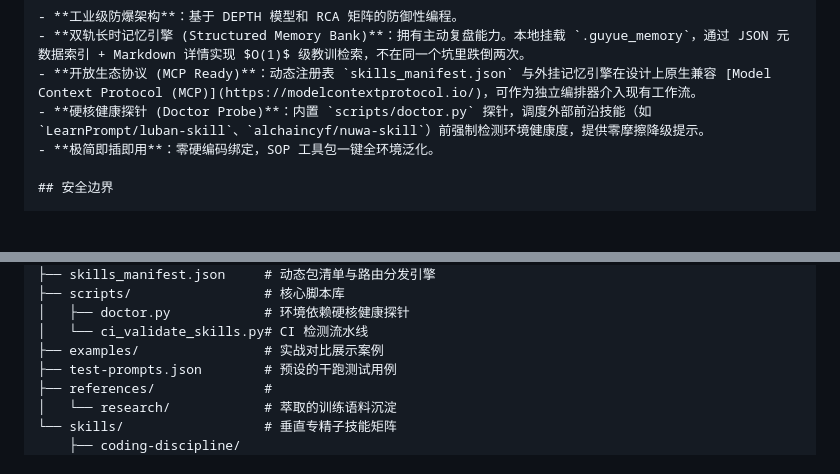
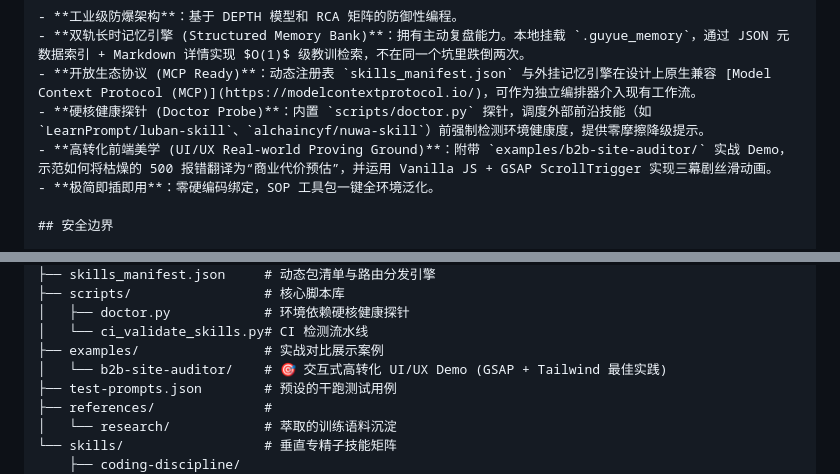
Before and after one commit to guyue55/guyue-skill, a Markdown page: README.md, 2 parts joined by grey strips. Drawn GitHub-style; blank space fills up the shorter version.

Commit message:
docs: 更新 README，添加 B2B Site Auditor Demo 实战案例说明

```diff
--- a/README.md
+++ b/README.md
@@ -116,6 +116,7 @@ git clone https://github.com/guyue55/guyue-skill.git
 - **双轨长时记忆引擎 (Structured Memory Bank)**：拥有主动复盘能力。本地挂载 `.guyue_memory`，通过 JSON 元数据索引 + Markdown 详情实现 $O(1)$ 级教训检索，不在同一个坑里跌倒两次。
 - **开放生态协议 (MCP Ready)**：动态注册表 `skills_manifest.json` 与外挂记忆引擎在设计上原生兼容 [Model Context Protocol (MCP)](https://modelcontextprotocol.io/)，可作为独立编排器介入现有工作流。
 - **硬核健康探针 (Doctor Probe)**：内置 `scripts/doctor.py` 探针，调度外部前沿技能（如 `LearnPrompt/luban-skill`、`alchaincyf/nuwa-skill`）前强制检测环境健康度，提供零摩擦降级提示。
+- **高转化前端美学 (UI/UX Real-world Proving Ground)**：附带 `examples/b2b-site-auditor/` 实战 Demo，示范如何将枯燥的 500 报错翻译为“商业代价预估”，并运用 Vanilla JS + GSAP ScrollTrigger 实现三幕剧丝滑动画。
 - **极简即插即用**：零硬编码绑定，SOP 工具包一键全环境泛化。
 
 ## 安全边界
@@ -136,6 +137,7 @@ guyue/
 │   ├── doctor.py            # 环境依赖硬核健康探针
 │   └── ci_validate_skills.py# CI 检测流水线
 ├── examples/                # 实战对比展示案例
+│   └── b2b-site-auditor/    # 🎯 交互式高转化 UI/UX Demo (GSAP + Tailwind 最佳实践)
 ├── test-prompts.json        # 预设的干跑测试用例
 ├── references/              #
 │   └── research/            # 萃取的训练语料沉淀
```
